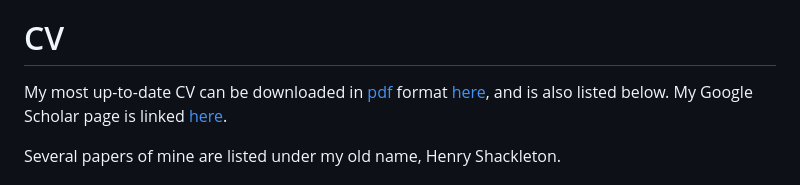
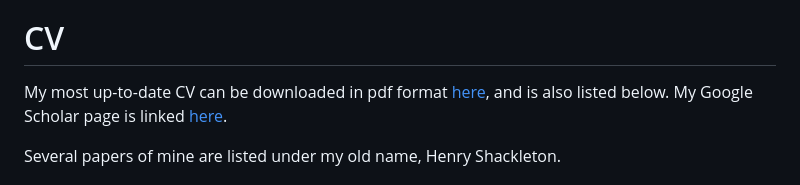
Before and after one commit to hshackle/hshackle.github.io, a Markdown page: cv.md, the part around the change. Rendered like a GitHub page.

Commit message:
Remove unintended PDF text link from CV page

```diff
--- a/cv.md
+++ b/cv.md
@@ -10,7 +10,7 @@ tags = ["syntax", "code", "cv"]
 
 # CV
 
-My most up-to-date CV can be downloaded in [pdf](pdf) format [here](/pdfs/leynaShackletonCV.pdf), and is also listed below. My Google Scholar page is linked [here](https://scholar.google.com/citations?user=VO6t9ZQAAAAJ&hl=en).
+My most up-to-date CV can be downloaded in pdf format [here](/pdfs/leynaShackletonCV.pdf), and is also listed below. My Google Scholar page is linked [here](https://scholar.google.com/citations?user=VO6t9ZQAAAAJ&hl=en).
 
 Several papers of mine are listed under my old name, Henry Shackleton.
 
```
